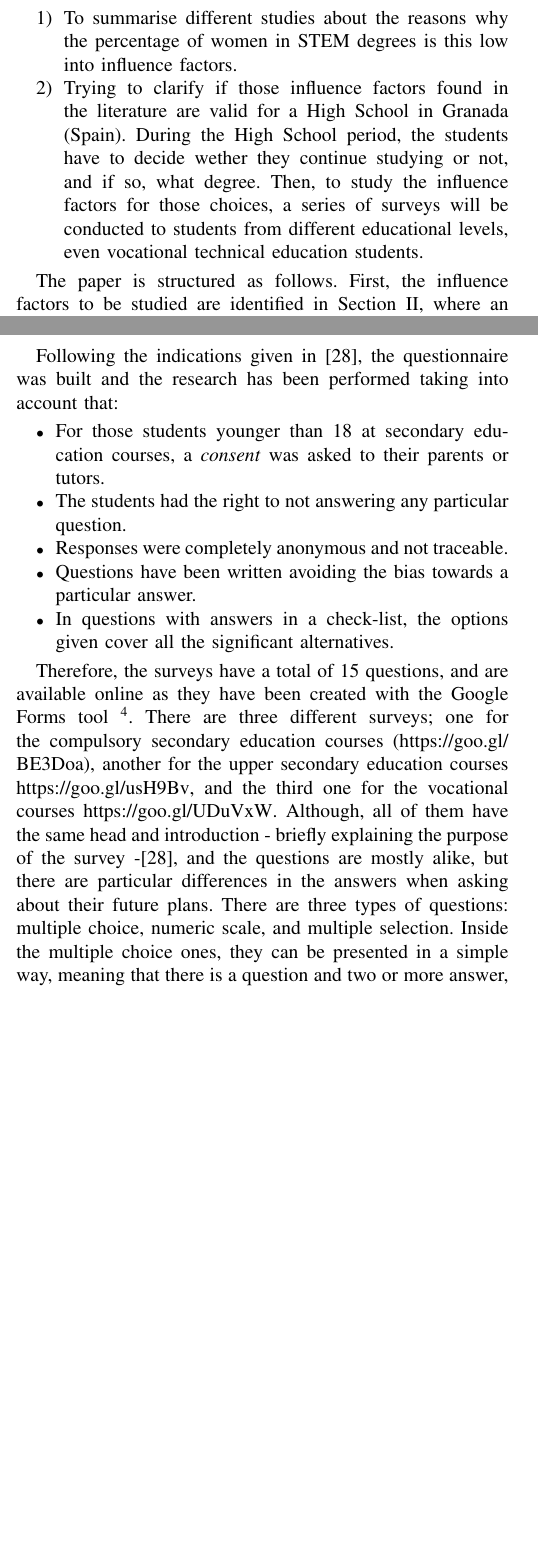
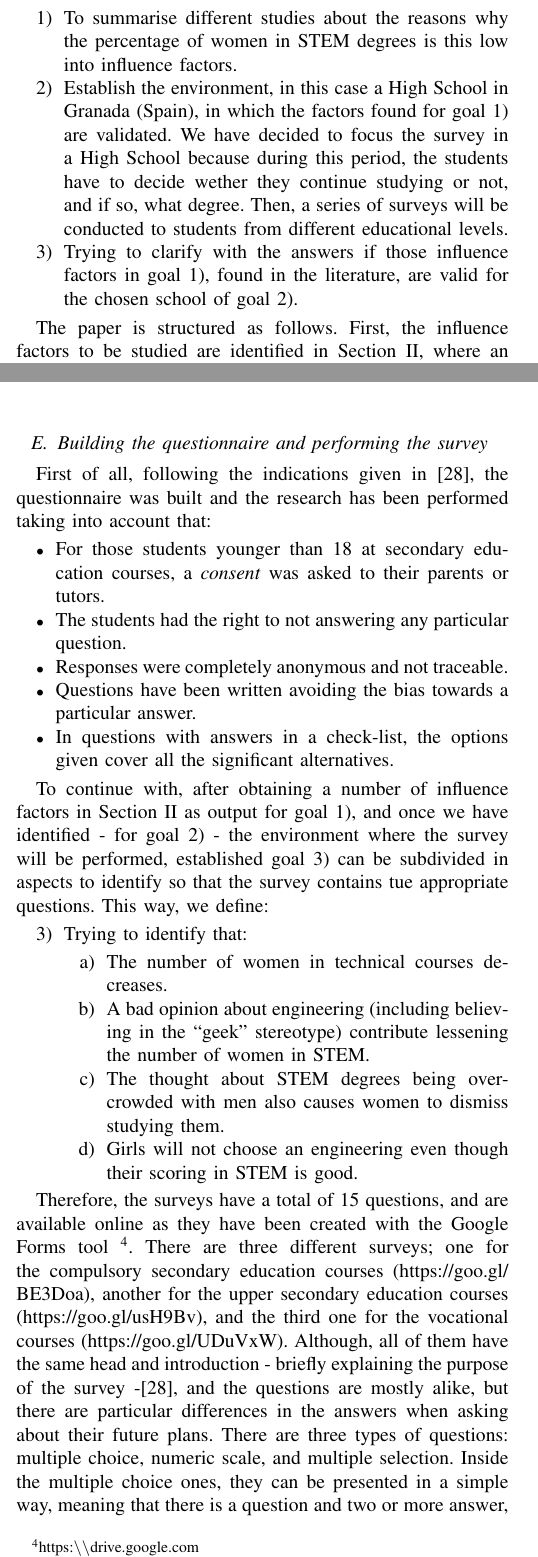
Before and after one commit to unintendedbear/IEEE-Transactions-on-Education, a LaTeX paper (genderEngineering.tex): two parts of the columns of pages 1 and 4 of 8, joined at a grey line, cut so that both start at the same text, the shorter picture padded with empty space. Compiled offline with pdfLaTeX; a missing font is replaced by an installed copy or a similar font; a LaTeX package or settings file that is missing is left out.

Commit message:
Adding @mgarenas changes from her revision. Done: More Methodology

```diff
--- a/genderEngineering.tex
+++ b/genderEngineering.tex
@@ -410,7 +410,8 @@ Given these statistics, and the fact that they are similar all over the world, i
 In this work we establish the following goals:
 \begin{enumerate}
 	\item To summarise different studies about the reasons why the percentage of women in STEM degrees is this low into influence factors.
-	\item Trying to clarify if those influence factors found in the literature are valid for a High School in Granada (Spain). During the High School period, the students have to decide wether they continue studying or not, and if so, what degree. Then, to study the influence factors for those choices, a series of surveys will be conducted to students from different educational levels, even vocational technical education students.
+	\item Establish the environment, in this case a High School in Granada (Spain), in which the factors found for goal 1) are validated. We have decided to focus the survey in a High School because during this period, the students have to decide wether they continue studying or not, and if so, what degree. Then, a series of surveys will be conducted to students from different educational levels.
+	\item Trying to clarify with the answers if those influence factors in goal 1), found in the literature, are valid for the chosen school of goal 2).
 \end{enumerate}
 
 The paper is structured as follows. First, the influence factors to be studied are identified in Section \ref{sec:factores}, where an extensive review of the literature and existing surveys have generated a list of factors which equally affect boys and girls, and other affecting girls mostly. Then, in Section \ref{sec:EdA} we review the existing solutions that try to balance the ratio men-women in technology related degrees. The context in which the surveys have been carried out is detailed in Section \ref{sec:metodologia}, where the reasons to use those precise questions are explained and supported by literature. Finally, in Section \ref{sec:results} we discuss the obtained results, not only in general but also depending on the course level, so that in Section \ref{sec:conclusions} we conclude the discussion about influence factors and set the foundation to answer the question ``how do we make STEM subjects more attractive to girls and teenage women?''.
@@ -541,8 +542,34 @@ In some way, the teachers are also related to the resources, or can be considere
 			\hline
 		\end{tabular}
 	\end{center}
-\end{table*}
+\end{table}
 
+\subsection{Building the questionnaire and performing the survey}
+
+First of all, following the indications given in \cite{cohen2013research}, the questionnaire was built and the research has been performed taking into account that:
+
+\begin{itemize}
+  \item For those students younger than 18 at secondary education courses, a \textit{consent} was asked to their parents or tutors.
+  \item The students had the right to not answering any particular question.
+  \item Responses were completely anonymous and not traceable.
+  \item Questions have been written avoiding the bias towards a particular answer.
+  \item In questions with answers in a check-list, the options given cover all the significant alternatives.
+\end{itemize}
+
+To continue with, after obtaining a number of influence factors in Section \ref{sec:factores} as output for goal 1), and once we have identified - for goal 2) - the environment where the survey will be performed, established goal 3) can be subdivided in aspects to identify so that the survey contains tue appropriate questions. This way, we define:
+
+\begin{enumerate}
+  \setcounter{enumi}{2}
+  \item Trying to identify that:
+  \begin{enumerate}
+  \item The number of women in technical courses decreases.
+  \item A bad opinion about engineering (including believing in the ``geek'' stereotype) contribute lessening the number of women in STEM.
+  \item The thought about STEM degrees being overcrowded with men also causes women to dismiss studying them.
+  \item Girls will not choose an engineering even though their scoring in STEM is good.
+  \end{enumerate}
+\end{enumerate}
+
+Therefore, the surveys have a total of 15 questions, and are available online as they have been created with the Google Forms tool \footnote{\url{https:\\drive.google.com}}. There are three different surveys; one for the compulsory secondary education courses (\url{https://goo.gl/BE3Doa}), another for the upper secondary education courses (\url{https://goo.gl/usH9Bv}), and the third one for the vocational courses (\url{https://goo.gl/UDuVxW}). Although, all of them have the same head and introduction - briefly explaining the purpose of the survey -\cite{cohen2013research}, and the questions are mostly alike, but there are particular differences in the answers when asking about their future plans. There are three types of questions: multiple choice, numeric scale, and multiple selection. Inside the multiple choice ones, they can be presented in a simple way, meaning that there is a question and two or more answer, one of which the student has to choose; or in the form of a table, where the rows are different but related questions and the colums represent the answers, being these either a sentence, a word, or a number.
 
 The students undertook the survey while they where at class, and the classes visited where always related to Technology or Computer science. The courses range from the last of high school to technical courses for undergraduates. In addition, the surveys were carried on two different academic years, 2015-2016 and 2016-2017, to ensure a bigger sample. The total amount of students and the distribution is detailed in Table \ref{tab:muestra}.
 
@@ -563,18 +590,6 @@ The students undertook the survey while they where at class, and the classes vis
     \end{tabular}
   \end{center}
 \end{table*}
-
-Following the indications given in \cite{cohen2013research}, the questionnaire was built and the research has been performed taking into account that:
-
-\begin{itemize}
-  \item For those students younger than 18 at secondary education courses, a \textit{consent} was asked to their parents or tutors.
-  \item The students had the right to not answering any particular question.
-  \item Responses were completely anonymous and not traceable.
-  \item Questions have been written avoiding the bias towards a particular answer.
-  \item In questions with answers in a check-list, the options given cover all the significant alternatives.
-\end{itemize}
-
-Therefore, the surveys have a total of 15 questions, and are available online as they have been created with the Google Forms tool \footnote{\url{https:\\drive.google.com}}. There are three different surveys; one for the compulsory secondary education courses (\url{https://goo.gl/BE3Doa}), another for the upper secondary education courses \url{https://goo.gl/usH9Bv}, and the third one for the vocational courses \url{https://goo.gl/UDuVxW}. Although, all of them have the same head and introduction - briefly explaining the purpose of the survey -\cite{cohen2013research}, and the questions are mostly alike, but there are particular differences in the answers when asking about their future plans. There are three types of questions: multiple choice, numeric scale, and multiple selection. Inside the multiple choice ones, they can be presented in a simple way, meaning that there is a question and two or more answer, one of which the student has to choose; or in the form of a table, where the rows are different but related questions and the colums represent the answers, being these either a sentence, a word, or a number.
 
 In the next Section we will analyse the results globally, but worth mentioning cases will also be commented.
 
```
Also changed, not shown: genderEngineering.tex (6 more changed lines).
